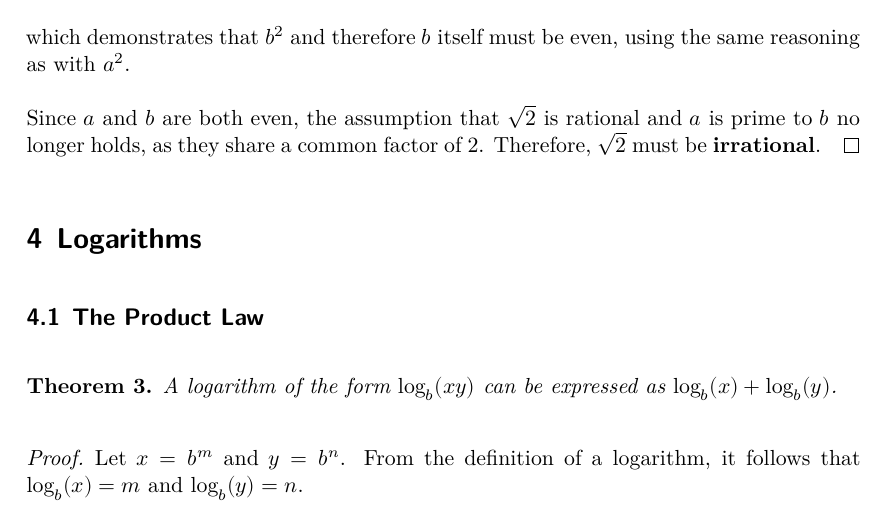
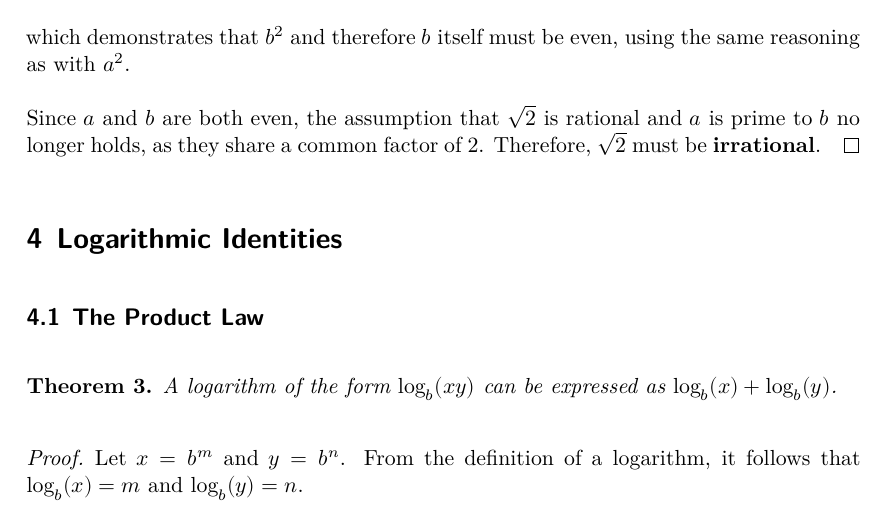
Before and after one commit to severen/maths, a LaTeX document (Proofs/proofs.tex): part of page 3 of 6, cut so that both start at the same text. Compiled offline with XeLaTeX.

Commit message:
Rename heading

```diff
--- a/Proofs/proofs.tex
+++ b/Proofs/proofs.tex
@@ -101,7 +101,7 @@ simply retellings of that which has already been proven.
   factor of 2. Therefore, \(\sqrt{2}\) must be \textbf{irrational}.
 \end{proof}
 
-\section{Logarithms}
+\section{Logarithmic Identities}
 
 \subsection{The Product Law}
 
```
